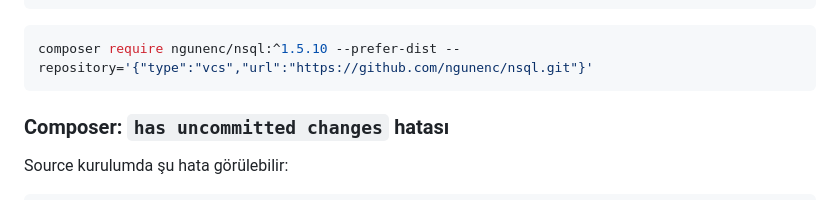
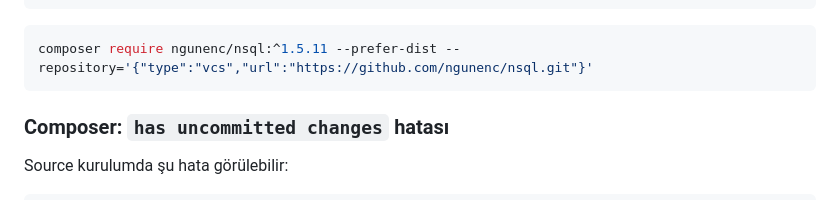
Before and after one commit to ngunenc/nsql, a Markdown page: README.md, the part around the change. Drawn GitHub-style.

Commit message:
docs: bump remaining README require example to 1.5.11

````diff
--- a/README.md
+++ b/README.md
@@ -103,7 +103,7 @@ Packagist kullanılamıyorsa:
 ```
 
 ```bash
-composer require ngunenc/nsql:^1.5.10 --prefer-dist --repository='{"type":"vcs","url":"https://github.com/ngunenc/nsql.git"}'
+composer require ngunenc/nsql:^1.5.11 --prefer-dist --repository='{"type":"vcs","url":"https://github.com/ngunenc/nsql.git"}'
 ```
 
 ### Composer: `has uncommitted changes` hatası
````
